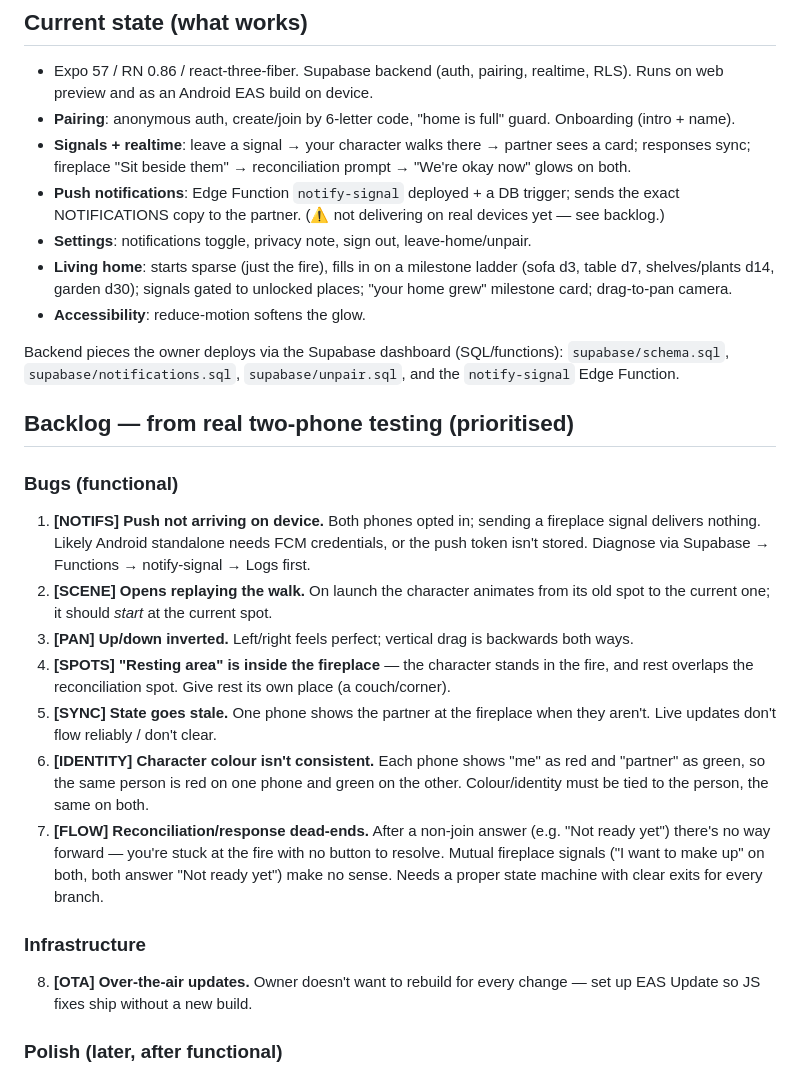
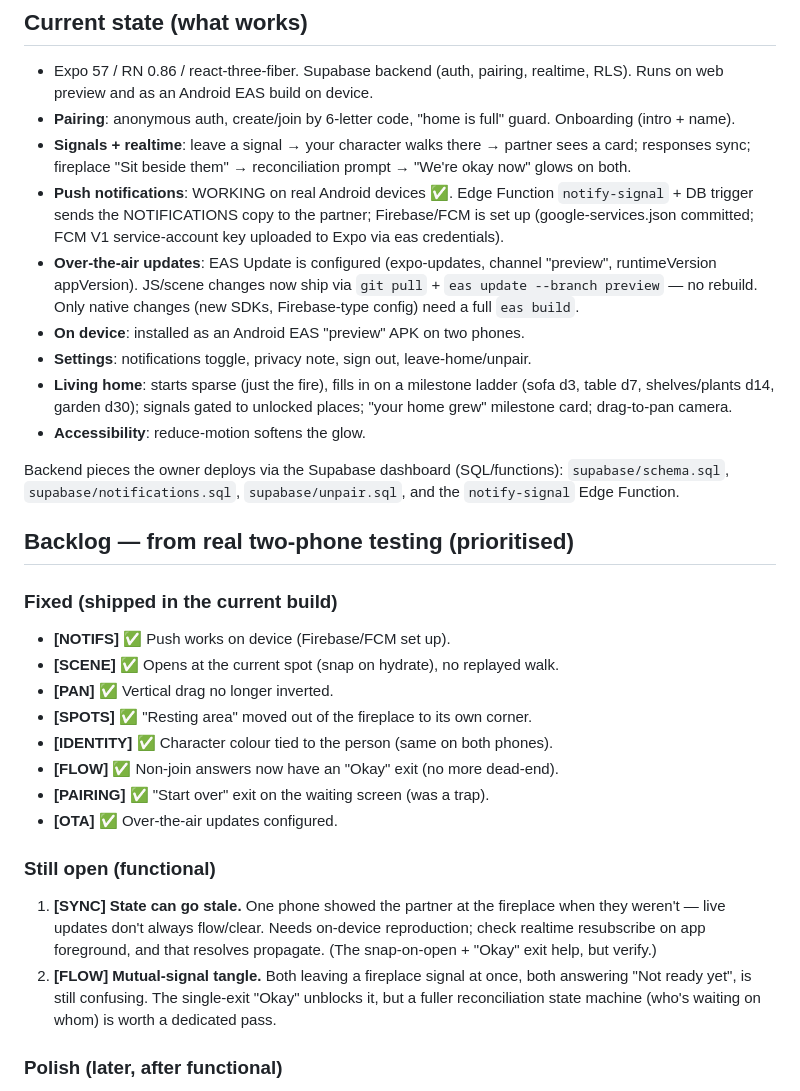
Before and after one commit to gmpaunica/hearth, a Markdown page: STATUS.md, the part around the change. Drawn GitHub-style.

Commit message:
STATUS: notifications working on device; OTA live; update backlog
Mark push notifications (Firebase/FCM), OTA updates, and the batch of
device-feedback fixes as shipped. Remaining open items: live-sync staleness
and the deeper mutual-signal reconciliation flow.

Co-Authored-By: Claude Opus 4.8 <noreply@anthropic.com>
Claude-Session: https://claude.ai/code/session_01VGuBkpYMpAyAehnvugb5QD

```diff
--- a/STATUS.md
+++ b/STATUS.md
@@ -39,9 +39,15 @@ we polish graphics at the very end. Don't spend effort on the visual style now.
 - **Signals + realtime**: leave a signal → your character walks there → partner
   sees a card; responses sync; fireplace "Sit beside them" → reconciliation
   prompt → "We're okay now" glows on both.
-- **Push notifications**: Edge Function `notify-signal` deployed + a DB trigger;
-  sends the exact NOTIFICATIONS copy to the partner. (⚠️ not delivering on real
-  devices yet — see backlog.)
+- **Push notifications**: WORKING on real Android devices ✅. Edge Function
+  `notify-signal` + DB trigger sends the NOTIFICATIONS copy to the partner;
+  Firebase/FCM is set up (google-services.json committed; FCM V1 service-account
+  key uploaded to Expo via eas credentials).
+- **Over-the-air updates**: EAS Update is configured (expo-updates, channel
+  "preview", runtimeVersion appVersion). JS/scene changes now ship via
+  `git pull` + `eas update --branch preview` — no rebuild. Only native changes
+  (new SDKs, Firebase-type config) need a full `eas build`.
+- **On device**: installed as an Android EAS "preview" APK on two phones.
 - **Settings**: notifications toggle, privacy note, sign out, leave-home/unpair.
 - **Living home**: starts sparse (just the fire), fills in on a milestone ladder
   (sofa d3, table d7, shelves/plants d14, garden d30); signals gated to unlocked
@@ -54,32 +60,25 @@ the `notify-signal` Edge Function.
 
 ## Backlog — from real two-phone testing (prioritised)
 
-### Bugs (functional)
-1. **[NOTIFS] Push not arriving on device.** Both phones opted in; sending a
-   fireplace signal delivers nothing. Likely Android standalone needs FCM
-   credentials, or the push token isn't stored. Diagnose via Supabase →
-   Functions → notify-signal → Logs first.
-2. **[SCENE] Opens replaying the walk.** On launch the character animates from
-   its old spot to the current one; it should *start* at the current spot.
-3. **[PAN] Up/down inverted.** Left/right feels perfect; vertical drag is
-   backwards both ways.
-4. **[SPOTS] "Resting area" is inside the fireplace** — the character stands in
-   the fire, and rest overlaps the reconciliation spot. Give rest its own place
-   (a couch/corner).
-5. **[SYNC] State goes stale.** One phone shows the partner at the fireplace
-   when they aren't. Live updates don't flow reliably / don't clear.
-6. **[IDENTITY] Character colour isn't consistent.** Each phone shows "me" as
-   red and "partner" as green, so the same person is red on one phone and green
-   on the other. Colour/identity must be tied to the person, the same on both.
-7. **[FLOW] Reconciliation/response dead-ends.** After a non-join answer (e.g.
-   "Not ready yet") there's no way forward — you're stuck at the fire with no
-   button to resolve. Mutual fireplace signals ("I want to make up" on both,
-   both answer "Not ready yet") make no sense. Needs a proper state machine with
-   clear exits for every branch.
+### Fixed (shipped in the current build)
+- **[NOTIFS]** ✅ Push works on device (Firebase/FCM set up).
+- **[SCENE]** ✅ Opens at the current spot (snap on hydrate), no replayed walk.
+- **[PAN]** ✅ Vertical drag no longer inverted.
+- **[SPOTS]** ✅ "Resting area" moved out of the fireplace to its own corner.
+- **[IDENTITY]** ✅ Character colour tied to the person (same on both phones).
+- **[FLOW]** ✅ Non-join answers now have an "Okay" exit (no more dead-end).
+- **[PAIRING]** ✅ "Start over" exit on the waiting screen (was a trap).
+- **[OTA]** ✅ Over-the-air updates configured.
 
-### Infrastructure
-8. **[OTA] Over-the-air updates.** Owner doesn't want to rebuild for every
-   change — set up EAS Update so JS fixes ship without a new build.
+### Still open (functional)
+1. **[SYNC] State can go stale.** One phone showed the partner at the fireplace
+   when they weren't — live updates don't always flow/clear. Needs on-device
+   reproduction; check realtime resubscribe on app foreground, and that resolves
+   propagate. (The snap-on-open + "Okay" exit help, but verify.)
+2. **[FLOW] Mutual-signal tangle.** Both leaving a fireplace signal at once, both
+   answering "Not ready yet", is still confusing. The single-exit "Okay" unblocks
+   it, but a fuller reconciliation state machine (who's waiting on whom) is worth
+   a dedicated pass.
 
 ### Polish (later, after functional)
 9. Cutesy animations: sit-down motion, Sims-style thought bubble.
```
